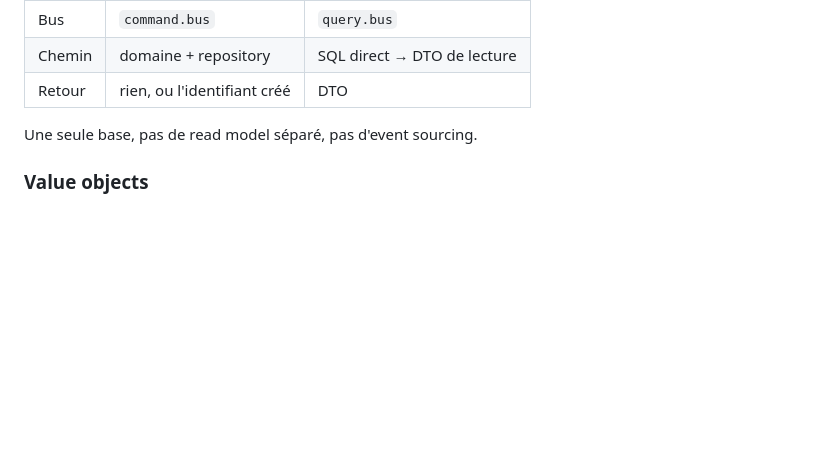
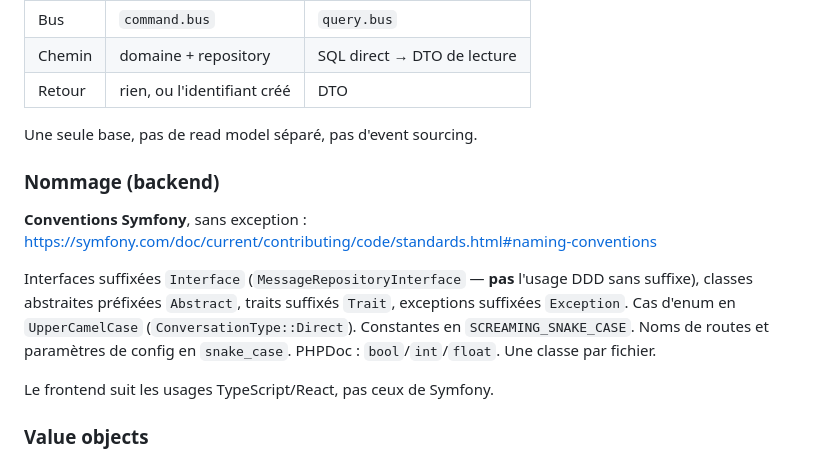
Before and after one commit to nicolas-canfrere/instant-messaging, a Markdown page: CLAUDE.md, the part around the change. Drawn GitHub-style; blank space fills up the shorter version.

Commit message:
docs: conventions de nommage Symfony pour le backend
- ports suffixés Interface, exceptions suffixées Exception
- horloge: Psr\Clock\ClockInterface (PSR-20) au lieu d'un port maison
- psr/clock rejoint symfony/uid dans les dépendances autorisées du Domain
- tension avec l'usage DDD (port sans suffixe) tranchée en faveur de Symfony

Co-Authored-By: Claude Opus 5 <noreply@anthropic.com>

```diff
--- a/CLAUDE.md
+++ b/CLAUDE.md
@@ -71,6 +71,19 @@ les bienvenus, aucune portabilité recherchée.
 
 Une seule base, pas de read model séparé, pas d'event sourcing.
 
+### Nommage (backend)
+
+**Conventions Symfony**, sans exception :
+<https://symfony.com/doc/current/contributing/code/standards.html#naming-conventions>
+
+Interfaces suffixées `Interface` (`MessageRepositoryInterface` — **pas** l'usage DDD sans
+suffixe), classes abstraites préfixées `Abstract`, traits suffixés `Trait`, exceptions
+suffixées `Exception`. Cas d'enum en `UpperCamelCase` (`ConversationType::Direct`).
+Constantes en `SCREAMING_SNAKE_CASE`. Noms de routes et paramètres de config en
+`snake_case`. PHPDoc : `bool`/`int`/`float`. Une classe par fichier.
+
+Le frontend suit les usages TypeScript/React, pas ceux de Symfony.
+
 ### Value objects
 
 Pas de primitive obsession. Les identifiants (`UserId`, `ConversationId`, `MessageId`) sont
```
Also changed, not shown: 1 other file.
